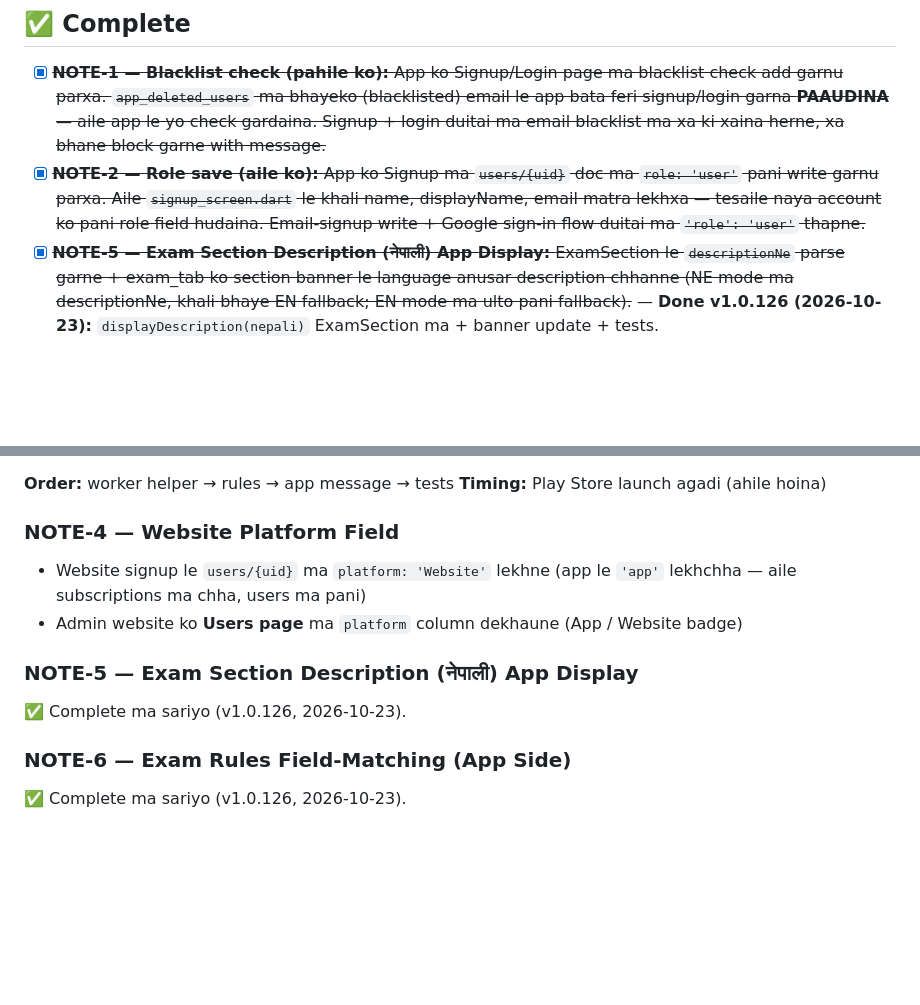
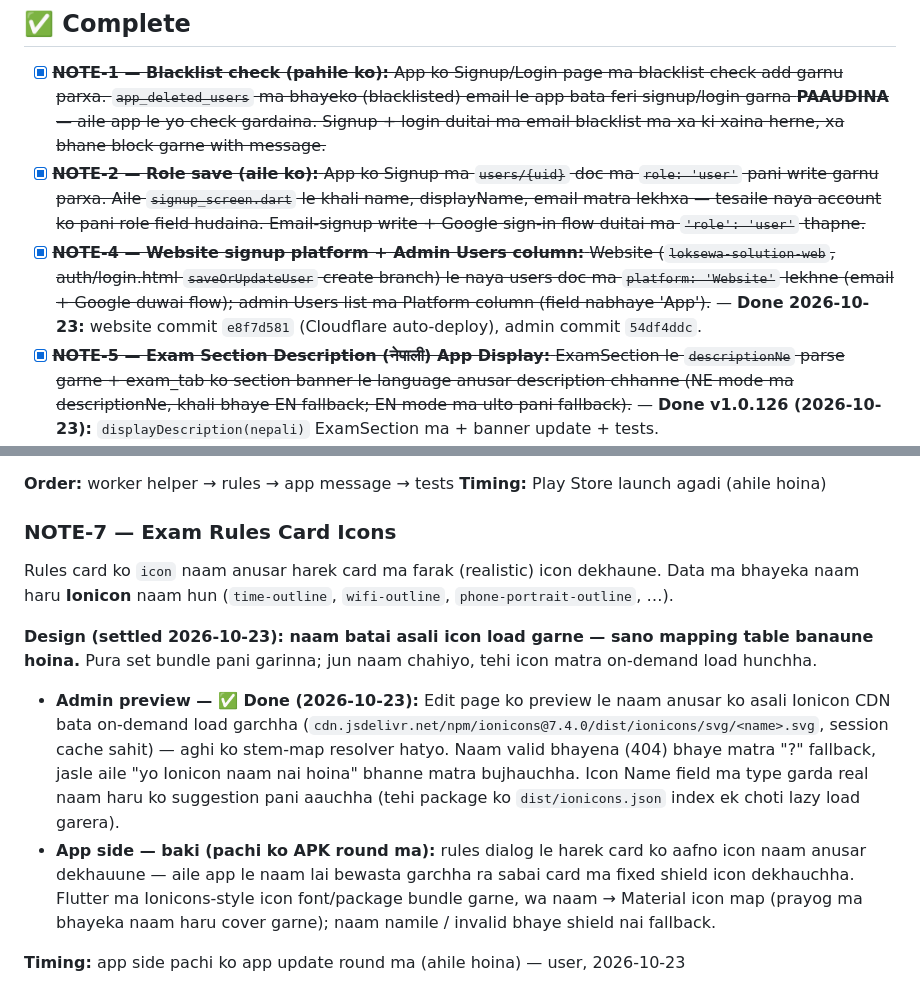
Before and after one commit to Engineeringhub04/Loksewa-Solution, a Markdown page: remaining-points.md, 2 parts joined by grey strips. Rendered like a GitHub page; blank space fills up the shorter version.

Commit message:
Notes: restructure remaining-points (Remaining = NOTE-3+7 only) + NOTE-7 icon design

```diff
--- a/remaining-points.md
+++ b/remaining-points.md
@@ -9,6 +9,7 @@
 
 - [x] ~~**NOTE-1 — Blacklist check (pahile ko):** App ko Signup/Login page ma blacklist check add garnu parxa. `app_deleted_users` ma bhayeko (blacklisted) email le app bata feri signup/login garna **PAAUDINA** — aile app le yo check gardaina. Signup + login duitai ma email blacklist ma xa ki xaina herne, xa bhane block garne with message.~~
 - [x] ~~**NOTE-2 — Role save (aile ko):** App ko Signup ma `users/{uid}` doc ma `role: 'user'` pani write garnu parxa. Aile `signup_screen.dart` le khali name, displayName, email matra lekhxa — tesaile naya account ko pani role field hudaina. Email-signup write + Google sign-in flow duitai ma `'role': 'user'` thapne.~~
+- [x] ~~**NOTE-4 — Website signup platform + Admin Users column:** Website (`loksewa-solution-web`, auth/login.html `saveOrUpdateUser` create branch) le naya users doc ma `platform: 'Website'` lekhne (email + Google duwai flow); admin Users list ma Platform column (field nabhaye 'App').~~ — **Done 2026-10-23:** website commit `e8f7d581` (Cloudflare auto-deploy), admin commit `54df4ddc`.
 - [x] ~~**NOTE-5 — Exam Section Description (नेपाली) App Display:** ExamSection le `descriptionNe` parse garne + exam_tab ko section banner le language anusar description chhanne (NE mode ma descriptionNe, khali bhaye EN fallback; EN mode ma ulto pani fallback).~~ — **Done v1.0.126 (2026-10-23):** `displayDescription(nepali)` ExamSection ma + banner update + tests.
 - [x] ~~**NOTE-6 — Exam Rules Field-Matching (App Side):** `fetchExamRules` ko ID-sindhi hataayera field-matching engine — `app_exam_rules` sabai doc ek choti fetch (session cache), array scope normalize (legacy single-string pani), weighted specificity (subcourse 16 > course 8 > province 4 > section 2 > contentType 1; tie ma dherai dimension, ani doc id), card ko title/description language anusar (titleNe/descriptionNe). `firebase.rules` check: `app_exam_rules` read pahile nai `if true` (list sahit milne) — change chaina; one-edit + download-stamp clause haru pani field-exact verify bhaye.~~ — **Done v1.0.126 (2026-10-23).**
 
@@ -31,12 +32,11 @@
 **Order:** worker helper → rules → app message → tests
 **Timing:** Play Store launch agadi (ahile hoina)
 
-### NOTE-4 — Website Platform Field
-- Website signup le `users/{uid}` ma `platform: 'Website'` lekhne (app le `'app'` lekhchha — aile subscriptions ma chha, users ma pani)
-- Admin website ko **Users page** ma `platform` column dekhaune (App / Website badge)
+### NOTE-7 — Exam Rules Card Icons
+Rules card ko `icon` naam anusar harek card ma farak (realistic) icon dekhaune. Data ma bhayeka naam haru **Ionicon** naam hun (`time-outline`, `wifi-outline`, `phone-portrait-outline`, …).
 
-### NOTE-5 — Exam Section Description (नेपाली) App Display
-✅ Complete ma sariyo (v1.0.126, 2026-10-23).
+**Design (settled 2026-10-23): naam batai asali icon load garne — sano mapping table banaune hoina.** Pura set bundle pani garinna; jun naam chahiyo, tehi icon matra on-demand load hunchha.
+- **Admin preview — ✅ Done (2026-10-23):** Edit page ko preview le naam anusar ko asali Ionicon CDN bata on-demand load garchha (`cdn.jsdelivr.net/npm/ionicons@7.4.0/dist/ionicons/svg/<name>.svg`, session cache sahit) — aghi ko stem-map resolver hatyo. Naam valid bhayena (404) bhaye matra "?" fallback, jasle aile "yo Ionicon naam nai hoina" bhanne matra bujhauchha. Icon Name field ma type garda real naam haru ko suggestion pani aauchha (tehi package ko `dist/ionicons.json` index ek choti lazy load garera).
+- **App side — baki (pachi ko APK round ma):** rules dialog le harek card ko aafno icon naam anusar dekhauune — aile app le naam lai bewasta garchha ra sabai card ma fixed shield icon dekhauchha. Flutter ma Ionicons-style icon font/package bundle garne, wa naam → Material icon map (prayog ma bhayeka naam haru cover garne); naam namile / invalid bhaye shield nai fallback.
 
-### NOTE-6 — Exam Rules Field-Matching (App Side)
-✅ Complete ma sariyo (v1.0.126, 2026-10-23).
+**Timing:** app side pachi ko app update round ma (ahile hoina) — user, 2026-10-23
```
